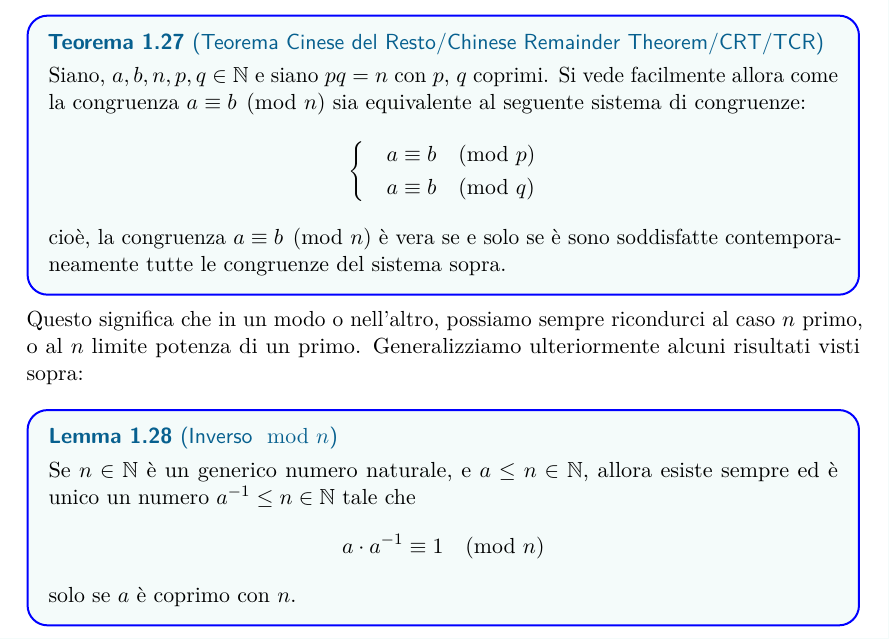
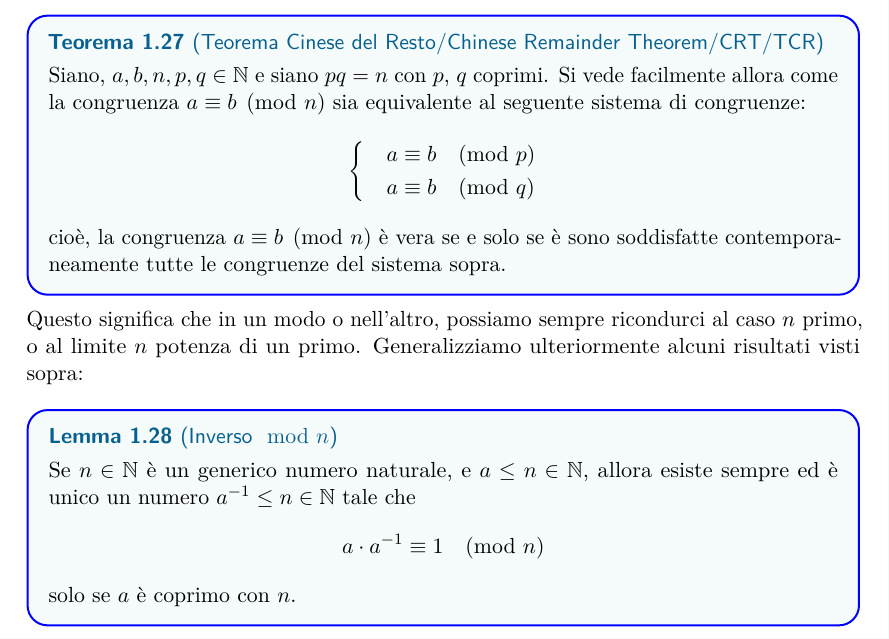
Before and after one commit to BiorgioSecondi/mate-base, a LaTeX document (TeoriaBase.tex): part of page 8 of 35, cut so that both start at the same text. Compiled offline with pdfLaTeX; a LaTeX package or settings file that is missing is left out.

Commit message:
small fix TeoriaBase.tex

```diff
--- a/TeoriaBase.tex
+++ b/TeoriaBase.tex
@@ -214,7 +214,7 @@
 		\end{equation}
 		cioè, la congruenza $a \equiv b \pmod{n}$ è vera se e solo se è sono soddisfatte contemporaneamente tutte le congruenze del sistema sopra.
 	\end{theorem}
-	Questo significa che in un modo o nell'altro, possiamo sempre ricondurci al caso $n$ primo, o al $n$ limite potenza di un primo.
+	Questo significa che in un modo o nell'altro, possiamo sempre ricondurci al caso $n$ primo, o al limite $n$ potenza di un primo.
 	Generalizziamo ulteriormente alcuni risultati visti sopra:
 	\begin{lemma}[Inverso$\mod n$]
 		Se $n\in\NN$ è un generico numero naturale, e $a\le n\in\NN$, allora esiste sempre ed è unico un numero $a^{-1}\le n\in\NN$ tale che
```
